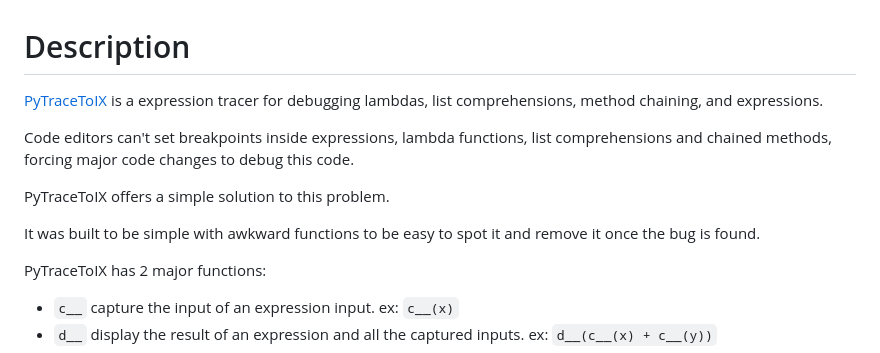
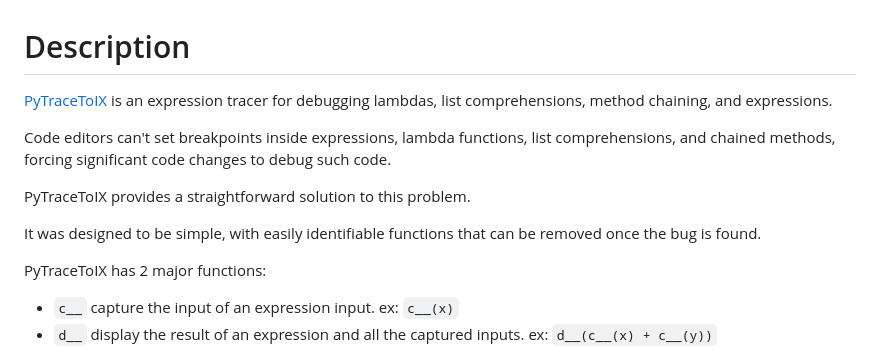
Before and after one commit to a-bentofreire/pytracetoix, a Markdown page: README.md, the part around the change. Drawn GitHub-style.

Commit message:
Improve README.md

```diff
--- a/README.md
+++ b/README.md
@@ -1,12 +1,12 @@
 # Description
 
-[PyTraceToIX](https://www.devtoix.com/en/projects/pytracetoix) is a expression tracer for debugging lambdas, list comprehensions, method chaining, and expressions.
+[PyTraceToIX](https://www.devtoix.com/en/projects/pytracetoix) is an expression tracer for debugging lambdas, list comprehensions, method chaining, and expressions.
 
-Code editors can't set breakpoints inside expressions, lambda functions, list comprehensions and chained methods, forcing major code changes to debug this code.
+Code editors can't set breakpoints inside expressions, lambda functions, list comprehensions, and chained methods, forcing significant code changes to debug such code.
 
-PyTraceToIX offers a simple solution to this problem.
+PyTraceToIX provides a straightforward solution to this problem.
 
-It was built to be simple with awkward functions to be easy to spot it and remove it once the bug is found.
+It was designed to be simple, with easily identifiable functions that can be removed once the bug is found.
 
 PyTraceToIX has 2 major functions:
 - `c__` capture the input of an expression input. ex: `c__(x)`
```
